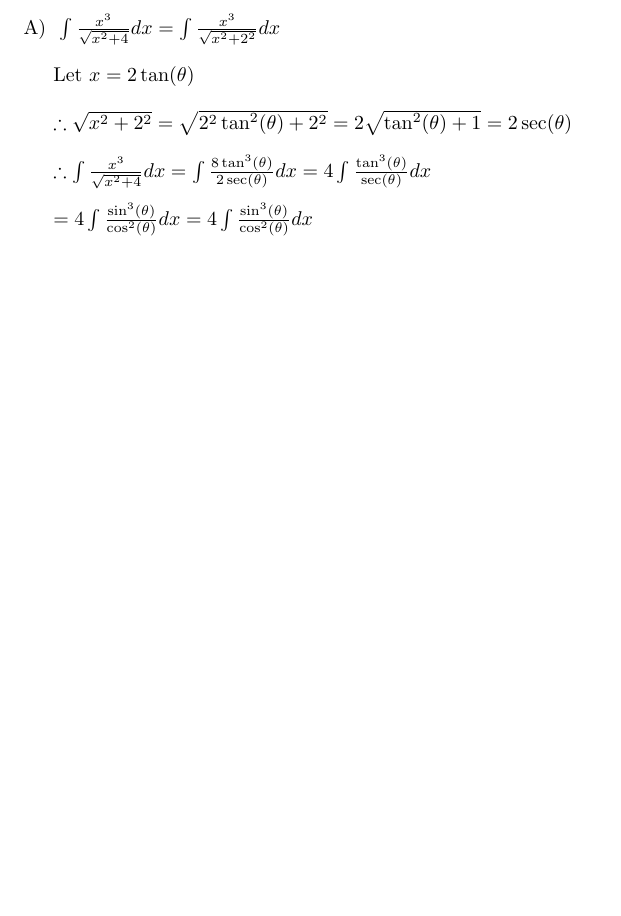
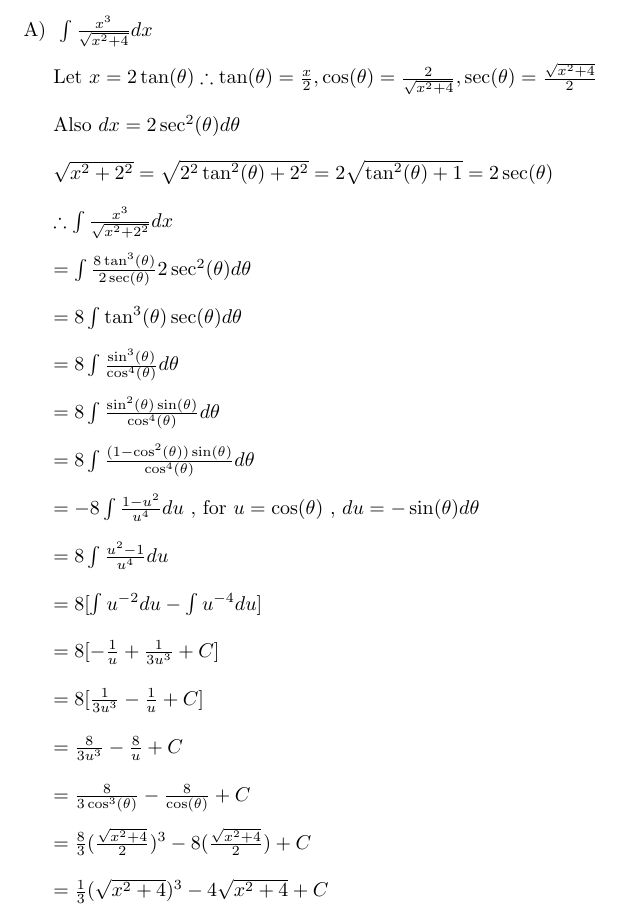
Before and after one commit to wasprobot/CALCULUS-II-206, a LaTeX problem sheet (sec-7-3/exercise-1.tex): part of the page, cut so that both start at the same text, the shorter picture padded with empty space. Compiled offline with pdfLaTeX.

Commit message:
sec-7-3 - exercise-01

```diff
--- a/sec-7-3/exercise-1.tex
+++ b/sec-7-3/exercise-1.tex
@@ -18,22 +18,50 @@
     $ \int{\frac{x^3}{\sqrt{x^2+4}}}dx $\\
     }
 \Ans{
-    $ \int{\frac{x^3}{\sqrt{x^2+4}}} dx = \int{\frac{x^3}{\sqrt{x^2+2^2}}}dx $\\
+    $ \int{\frac{x^3}{\sqrt{x^2+4}}} dx $\\
 
-    Let $ x=2\tan(\theta) $\\
+    Let $ x=2\tan(\theta)
+    \therefore \tan(\theta) = \frac{x}{2}
+    ,\cos(\theta) = \frac{2}{\sqrt{x^2+4}}
+    , \sec(\theta) = \frac{\sqrt{x^2+4}}{2} $\\
 
-    $\therefore \sqrt{x^2+2^2}
+    Also $ dx = 2\sec^2(\theta) d\theta $\\
+
+    $ \sqrt{x^2+2^2}
     = \sqrt{2^2\tan^2(\theta)+2^2}
     = 2\sqrt{\tan^2(\theta)+1}
     = 2\sec(\theta) $\\
 
-    $ \therefore \int{\frac{x^3}{\sqrt{x^2+4}}} dx
-    = \int{\frac{8\tan^3(\theta)}{2\sec(\theta)}} dx
-    = 4\int{\frac{\tan^3(\theta)}{\sec(\theta)}} dx $\\
+    $ \therefore \int{\frac{x^3}{\sqrt{x^2+2^2}}} dx $\\
 
-    $ = 4\int{\frac{\sin^3(\theta)}{\cos^2(\theta)}} dx
-    = 4\int{\frac{\sin^3(\theta)}{\cos^2(\theta)}} dx $\\
+    $ = \int{\frac{8\tan^3(\theta)}{2\sec(\theta)}} 2\sec^2(\theta) d\theta $\\
 
+    $ = 8\int{\tan^3(\theta)\sec(\theta)} d\theta $\\
 
+    $ = 8\int{\frac{\sin^3(\theta)}{\cos^4(\theta)}} d\theta $\\
+
+    $ = 8\int{\frac{\sin^2(\theta)\sin(\theta)}{\cos^4(\theta)}} d\theta $\\
+
+    $ = 8\int{\frac{(1-\cos^2(\theta))\sin(\theta)}{\cos^4(\theta)}} d\theta $\\
+
+    $ = -8\int{\frac{1-u^2}{u^4}} du $
+    , for $u=\cos(\theta)$
+    , $du=-\sin(\theta)d\theta $\\
+
+    $ = 8\int{\frac{u^2-1}{u^4}} du $\\
+
+    $ = 8[\int{u^{-2}}du - \int{u^{-4}} du] $ \\
+
+    $ = 8[-\frac{1}{u} + \frac{1}{3u^3} + C] $ \\
+
+    $ = 8[\frac{1}{3u^3} -\frac{1}{u} + C] $\\
+
+    $ = \frac{8}{3u^3} -\frac{8}{u} + C $\\
+
+    $ = \frac{8}{3\cos^3(\theta)} -\frac{8}{\cos(\theta)} + C $\\
+
+    $ = \frac{8}{3}(\frac{\sqrt{x^2+4}}{2})^3 - 8(\frac{\sqrt{x^2+4}}{2}) + C $\\
+
+    $ = \frac{1}{3}(\sqrt{x^2+4})^3 - 4\sqrt{x^2+4} + C $\\
 }
 \end{document}
```
Also changed, not shown: sec-7-3/exercise-1.pdf.
